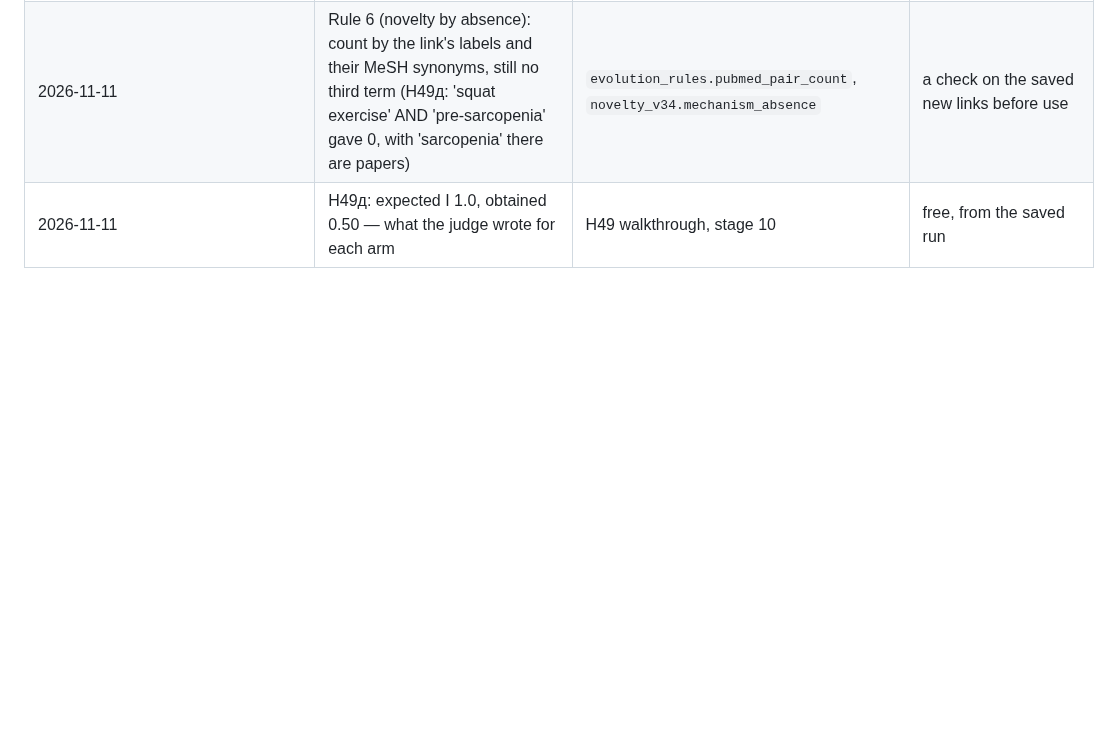
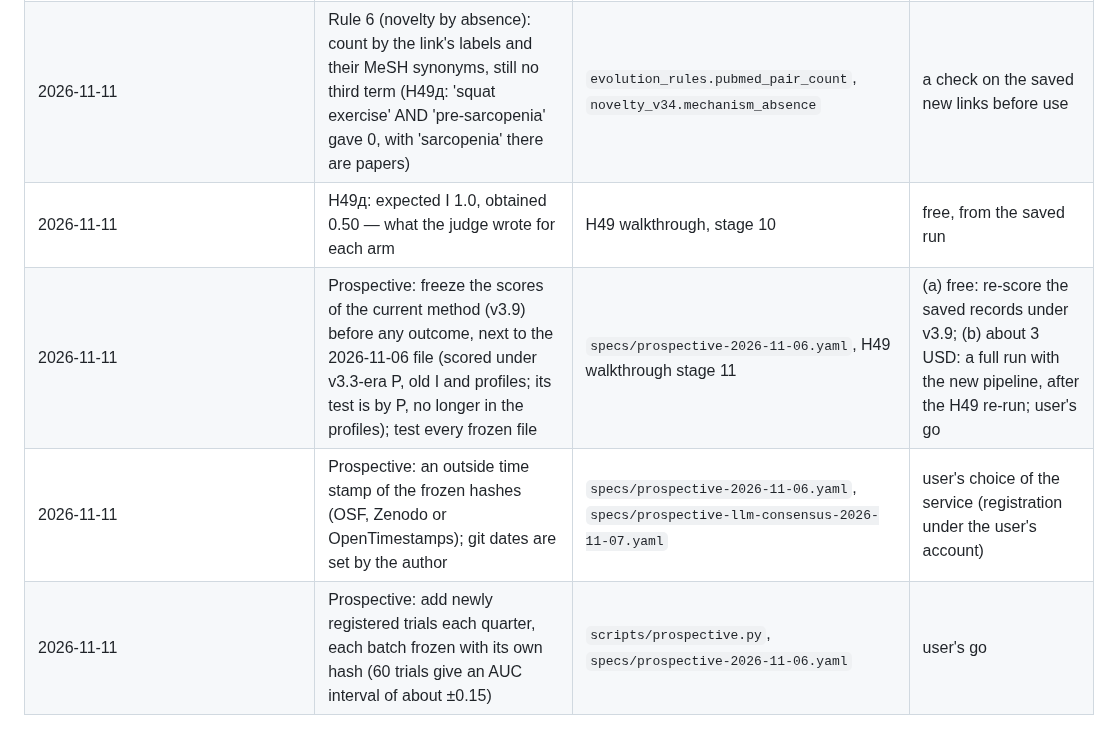
Before and after one commit to danrd/hyp-arena, a Markdown page: docs/backlog.md, the part around the change. Drawn GitHub-style; blank space fills up the shorter version.

Commit message:
Backlog: freeze v3.9 scores before outcomes, outside time stamp of the hashes, quarterly prospective batches; H49 walkthrough finished
Co-Authored-By: Claude Opus 5.5 <noreply@anthropic.com>
Claude-Session: https://claude.ai/code/session_015QaY8wcM8f6FoFe6WxnTtU

```diff
--- a/docs/backlog.md
+++ b/docs/backlog.md
@@ -39,3 +39,6 @@ Items the user decided to defer; each points to its spec. Kept until done or dro
 | 2026-11-11 | Report: a version that breaks a rule of section 11 is shown with the broken rule and its gain is not counted as an improvement (H49д: rule 3 broken, frontier 0.50 -> 0.70 from a rewritten outcome) | manual section 11, `evolution_rules.check`, report_v2 | free; the manual already requires it |
 | 2026-11-11 | Rule 6 (novelty by absence): count by the link's labels and their MeSH synonyms, still no third term (H49д: 'squat exercise' AND 'pre-sarcopenia' gave 0, with 'sarcopenia' there are papers) | `evolution_rules.pubmed_pair_count`, `novelty_v34.mechanism_absence` | a check on the saved new links before use |
 | 2026-11-11 | H49д: expected I 1.0, obtained 0.50 — what the judge wrote for each arm | H49 walkthrough, stage 10 | free, from the saved run |
+| 2026-11-11 | Prospective: freeze the scores of the current method (v3.9) before any outcome, next to the 2026-11-06 file (scored under v3.3-era P, old I and profiles; its test is by P, no longer in the profiles); test every frozen file | `specs/prospective-2026-11-06.yaml`, H49 walkthrough stage 11 | (a) free: re-score the saved records under v3.9; (b) about 3 USD: a full run with the new pipeline, after the H49 re-run; user's go |
+| 2026-11-11 | Prospective: an outside time stamp of the frozen hashes (OSF, Zenodo or OpenTimestamps); git dates are set by the author | `specs/prospective-2026-11-06.yaml`, `specs/prospective-llm-consensus-2026-11-07.yaml` | user's choice of the service (registration under the user's account) |
+| 2026-11-11 | Prospective: add newly registered trials each quarter, each batch frozen with its own hash (60 trials give an AUC interval of about ±0.15) | `scripts/prospective.py`, `specs/prospective-2026-11-06.yaml` | user's go |
```
Also changed, not shown: docs/walkthrough/H49.md (+2 -0 lines).
